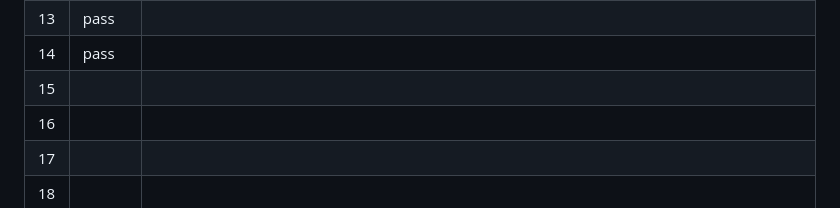
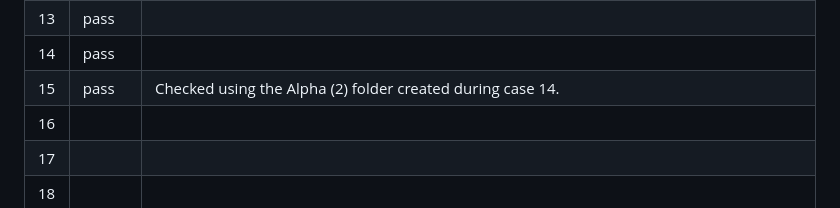
Before and after one commit to jsmusgrave/tab-groups-rock, a Markdown page: TESTING.md, the part around one of its changes. Drawn GitHub-style.

Commit message:
Test plan: case 15 passes
Co-Authored-By: Claude Opus 5.5 <noreply@anthropic.com>
Claude-Session: https://claude.ai/code/session_01MstE5StCRJ8vYHgxuhfS24

```diff
--- a/TESTING.md
+++ b/TESTING.md
@@ -99,7 +99,7 @@ Each case starts from the setup state unless it says otherwise. "Note arrived" m
 | 12 | pass |  |
 | 13 | pass |  |
 | 14 | pass |  |
-| 15 | | |
+| 15 | pass | Checked using the Alpha (2) folder created during case 14. |
 | 16 | | |
 | 17 | | |
 | 18 | | |
```
Also changed, not shown: other parts of TESTING.md (+1 -1 lines).
